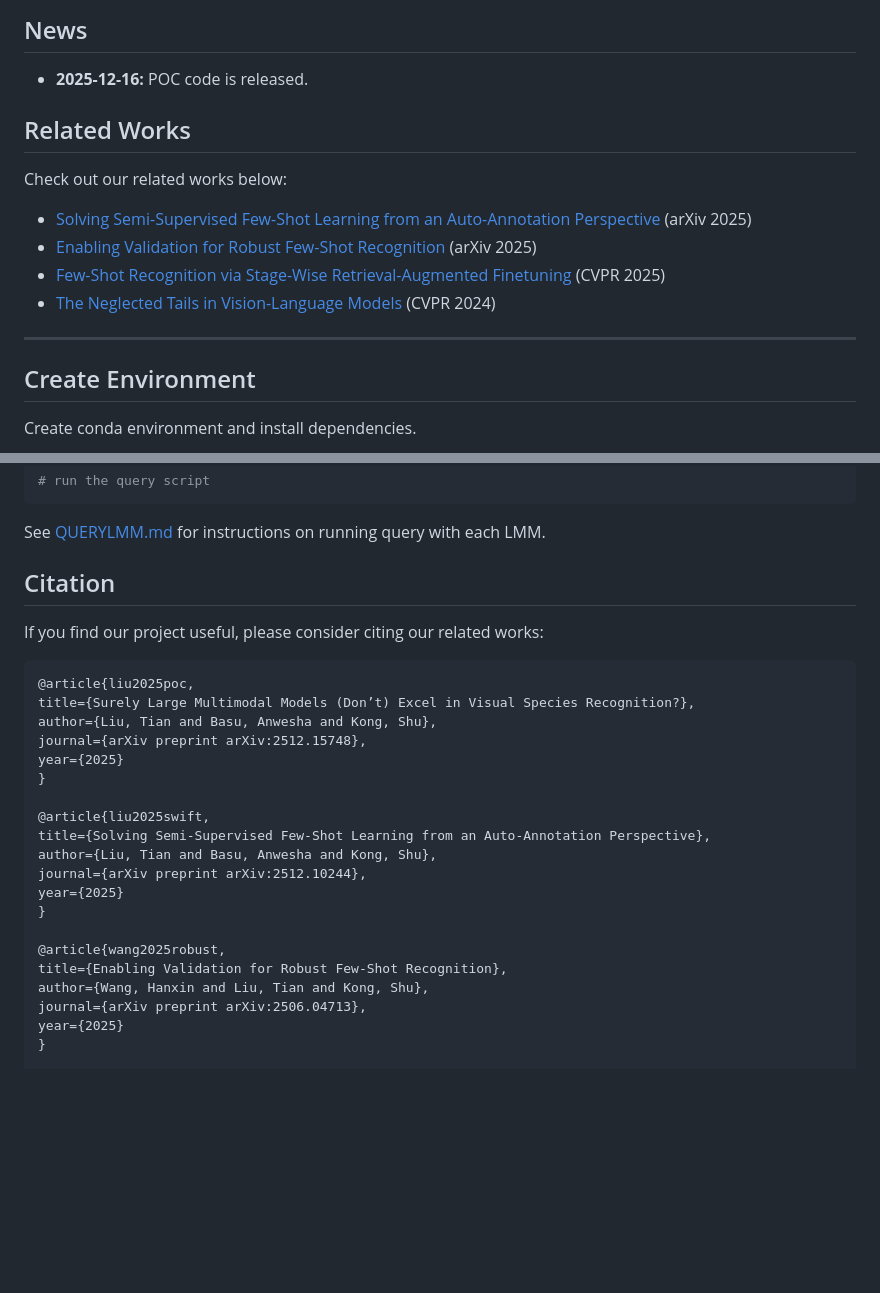
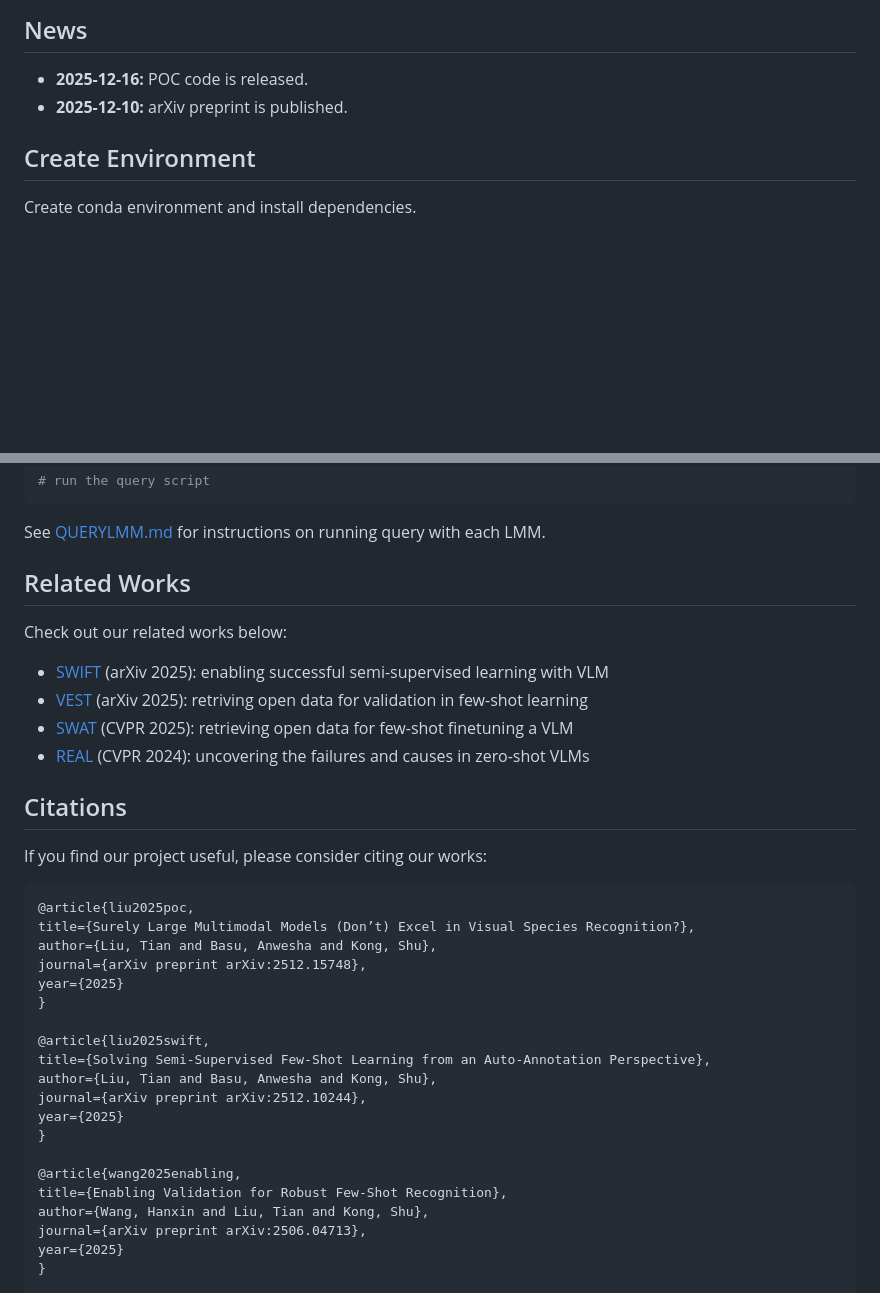
Before and after one commit to tian1327/POC, a Markdown page: README.md, 2 parts joined by grey strips. Rendered like a GitHub page; blank space fills up the shorter version.

Commit message:
update citation and layouts

````diff
--- a/README.md
+++ b/README.md
@@ -23,6 +23,7 @@ We explore the capability of Large Multimodal Models (LMMs) in visual species re
 ## News
 
 - **2025-12-16:** POC code is released.
+- **2025-12-10:** arXiv preprint is published.
 
 <!-- - **2025-12-06:** We release pre-created `laion400m.db` file for easy retrieval. See [RETRIEVAL.md](./retrieval/RETRIEVAL.md).
 - **2025-05-27:** SWAT is accepted to 4th CVinW and FGVC12 workshops at CVPR'25!
@@ -34,15 +35,8 @@ We explore the capability of Large Multimodal Models (LMMs) in visual species re
 - **2024-06-28:** [project page](https://tian1327.github.io/SWAT/) launched.
 - **2024-06-17:** [arXiv paper](https://arxiv.org/abs/2406.11148) released. -->
 
-## Related Works
 
-Check out our related works below:
-- [Solving Semi-Supervised Few-Shot Learning from an Auto-Annotation Perspective](https://tian1327.github.io/SWIFT/) (arXiv 2025)
-- [Enabling Validation for Robust Few-Shot Recognition](https://hannawang09.github.io/projects/vest/) (arXiv 2025)
-- [Few-Shot Recognition via Stage-Wise Retrieval-Augmented Finetuning](https://tian1327.github.io/SWAT/) (CVPR 2025)
-- [The Neglected Tails in Vision-Language Models](https://shubhamprshr27.github.io/neglected-tails-of-vlms/) (CVPR 2024)
-
----
+<!-- --- -->
 
 ## Create Environment
 
@@ -154,9 +148,17 @@ cd post-hoc_correction/lmm-inference
 See [QUERYLMM.md](./QUERYLMM.md) for instructions on running query with each LMM.
 
 
-## Citation
+## Related Works
 
-If you find our project useful, please consider citing our related works:
+Check out our related works below:
+- [SWIFT](https://tian1327.github.io/SWIFT/) (arXiv 2025): enabling successful semi-supervised learning with VLM
+- [VEST](https://hannawang09.github.io/projects/vest/) (arXiv 2025): retriving open data for validation in few-shot learning
+- [SWAT](https://tian1327.github.io/SWAT/) (CVPR 2025): retrieving open data for few-shot finetuning a VLM
+- [REAL](https://shubhamprshr27.github.io/neglected-tails-of-vlms/) (CVPR 2024): uncovering the failures and causes in zero-shot VLMs
+
+## Citations
+
+If you find our project useful, please consider citing our works:
 
 ```bibtex
 @article{liu2025poc,
@@ -173,7 +175,7 @@ journal={arXiv preprint arXiv:2512.10244},
 year={2025}
 }
 
-@article{wang2025robust,
+@article{wang2025enabling,
 title={Enabling Validation for Robust Few-Shot Recognition},
 author={Wang, Hanxin and Liu, Tian and Kong, Shu},
 journal={arXiv preprint arXiv:2506.04713},
````
